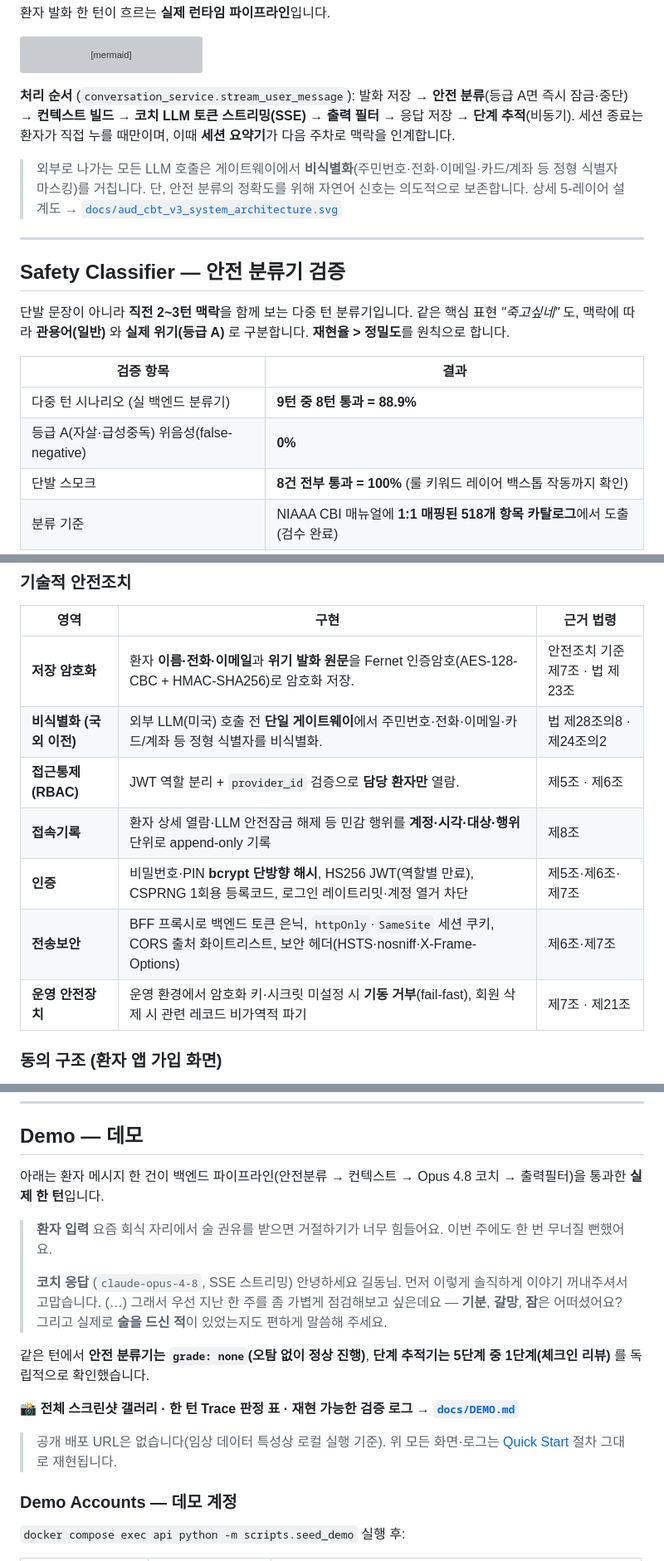
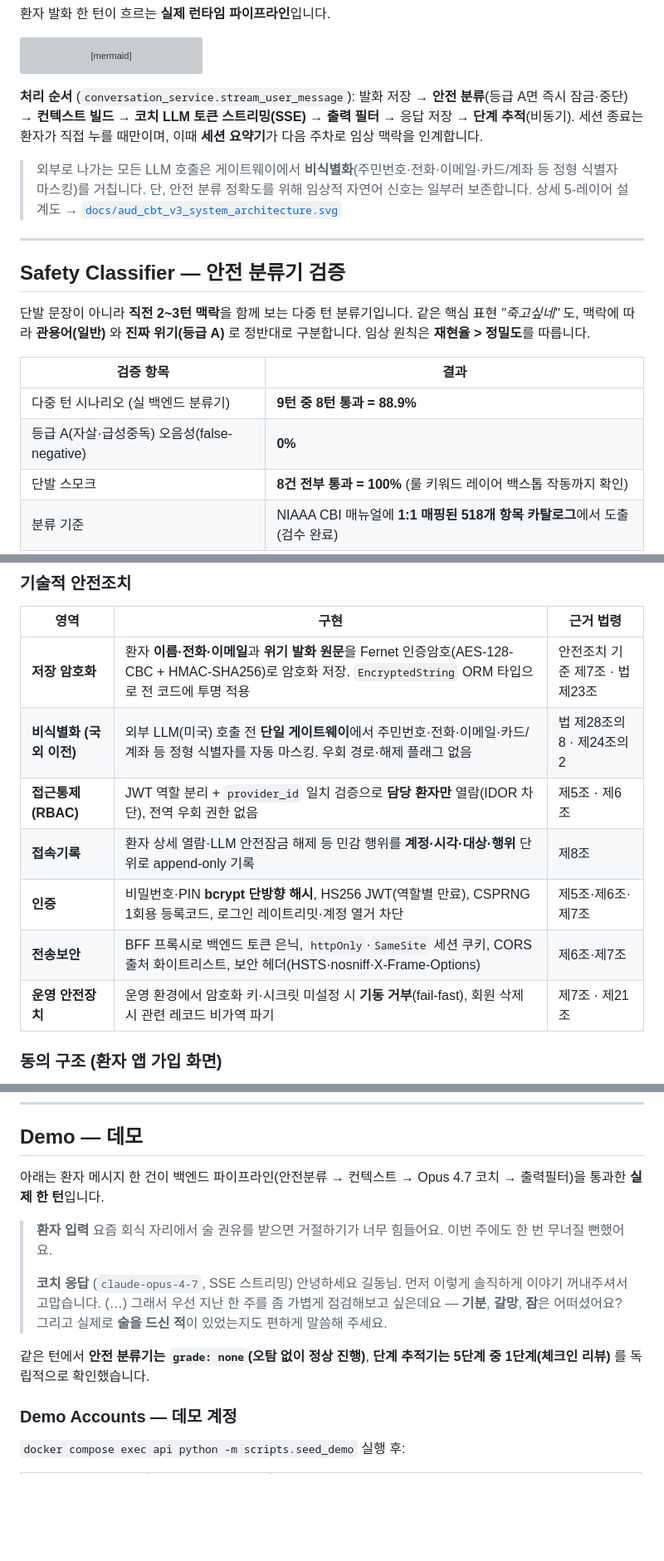
Before and after one commit to KNU-Pentastic/aud-cbt, a Markdown page: README.md, 3 parts joined by grey strips. Shown at 83% size. Drawn GitHub-style; blank space fills up the shorter version; grey boxes are pictures that could not be loaded.

````diff
--- a/README.md
+++ b/README.md
@@ -88,21 +91,21 @@ flowchart TB
   AUX <--> DB
 ```
 
-**처리 순서** (`conversation_service.stream_user_message`): 발화 저장 → **안전 분류**(등급 A면 즉시 잠금·중단) → **컨텍스트 빌드** → **코치 LLM 토큰 스트리밍(SSE)** → **출력 필터** → 응답 저장 → **단계 추적**(비동기). 세션 종료는 환자가 직접 누를 때만이며, 이때 **세션 요약기**가 다음 주차로 맥락을 인계합니다.
+**처리 순서** (`conversation_service.stream_user_message`): 발화 저장 → **안전 분류**(등급 A면 즉시 잠금·중단) → **컨텍스트 빌드** → **코치 LLM 토큰 스트리밍(SSE)** → **출력 필터** → 응답 저장 → **단계 추적**(비동기). 세션 종료는 환자가 직접 누를 때만이며, 이때 **세션 요약기**가 다음 주차로 임상 맥락을 인계합니다.
 
-> 외부로 나가는 모든 LLM 호출은 게이트웨이에서 **비식별화**(주민번호·전화·이메일·카드/계좌 등 정형 식별자 마스킹)를 거칩니다. 단, 안전 분류의 정확도를 위해 자연어 신호는 의도적으로 보존합니다.
+> 외부로 나가는 모든 LLM 호출은 게이트웨이에서 **비식별화**(주민번호·전화·이메일·카드/계좌 등 정형 식별자 마스킹)를 거칩니다. 단, 안전 분류 정확도를 위해 임상적 자연어 신호는 일부러 보존합니다.
 > 상세 5-레이어 설계도 → [`docs/aud_cbt_v3_system_architecture.svg`](docs/aud_cbt_v3_system_architecture.svg)
 
 ---
 
 ## Safety Classifier — 안전 분류기 검증
 
-단발 문장이 아니라 **직전 2~3턴 맥락**을 함께 보는 다중 턴 분류기입니다. 같은 핵심 표현 *"죽고싶네"* 도, 맥락에 따라 **관용어(일반)** 와 **실제 위기(등급 A)** 로 구분합니다. **재현율 > 정밀도**를 원칙으로 합니다.
+단발 문장이 아니라 **직전 2~3턴 맥락**을 함께 보는 다중 턴 분류기입니다. 같은 핵심 표현 *"죽고싶네"* 도, 맥락에 따라 **관용어(일반)** 와 **진짜 위기(등급 A)** 로 정반대로 구분합니다. 임상 원칙은 **재현율 > 정밀도**를 따릅니다.
 
 | 검증 항목 | 결과 |
 |---|---|
 | 다중 턴 시나리오 (실 백엔드 분류기) | **9턴 중 8턴 통과 = 88.9%** |
-| 등급 A(자살·급성중독) 위음성(false-negative) | **0%** |
+| 등급 A(자살·급성중독) 오음성(false-negative) | **0%** |
 | 단발 스모크 | **8건 전부 통과 = 100%** (룰 키워드 레이어 백스톱 작동까지 확인) |
 | 분류 기준 | NIAAA CBI 매뉴얼에 **1:1 매핑된 518개 항목 카탈로그**에서 도출 (검수 완료) |
 
@@ -118,13 +121,13 @@ flowchart TB
 
 | 영역 | 구현 | 근거 법령 |
 |---|---|---|
-| **저장 암호화** | 환자 **이름·전화·이메일**과 **위기 발화 원문**을 Fernet 인증암호(AES-128-CBC + HMAC-SHA256)로 암호화 저장. | 안전조치 기준 제7조 · 법 제23조 |
-| **비식별화 (국외 이전)** | 외부 LLM(미국) 호출 전 **단일 게이트웨이**에서 주민번호·전화·이메일·카드/계좌 등 정형 식별자를 비식별화. | 법 제28조의8 · 제24조의2 |
-| **접근통제 (RBAC)** | JWT 역할 분리 + `provider_id` 검증으로 **담당 환자만** 열람. | 제5조 · 제6조 |
+| **저장 암호화** | 환자 **이름·전화·이메일**과 **위기 발화 원문**을 Fernet 인증암호(AES-128-CBC + HMAC-SHA256)로 암호화 저장. `EncryptedString` ORM 타입으로 전 코드에 투명 적용 | 안전조치 기준 제7조 · 법 제23조 |
+| **비식별화 (국외 이전)** | 외부 LLM(미국) 호출 전 **단일 게이트웨이**에서 주민번호·전화·이메일·카드/계좌 등 정형 식별자를 자동 마스킹. 우회 경로·해제 플래그 없음 | 법 제28조의8 · 제24조의2 |
+| **접근통제 (RBAC)** | JWT 역할 분리 + `provider_id` 일치 검증으로 **담당 환자만** 열람(IDOR 차단), 전역 우회 권한 없음 | 제5조 · 제6조 |
 | **접속기록** | 환자 상세 열람·LLM 안전잠금 해제 등 민감 행위를 **계정·시각·대상·행위** 단위로 append-only 기록 | 제8조 |
 | **인증** | 비밀번호·PIN **bcrypt 단방향 해시**, HS256 JWT(역할별 만료), CSPRNG 1회용 등록코드, 로그인 레이트리밋·계정 열거 차단 | 제5조·제6조·제7조 |
 | **전송보안** | BFF 프록시로 백엔드 토큰 은닉, `httpOnly`·`SameSite` 세션 쿠키, CORS 출처 화이트리스트, 보안 헤더(HSTS·nosniff·X-Frame-Options) | 제6조·제7조 |
-| **운영 안전장치** | 운영 환경에서 암호화 키·시크릿 미설정 시 **기동 거부**(fail-fast), 회원 삭제 시 관련 레코드 비가역적 파기 | 제7조 · 제21조 |
+| **운영 안전장치** | 운영 환경에서 암호화 키·시크릿 미설정 시 **기동 거부**(fail-fast), 회원 삭제 시 관련 레코드 비가역 파기 | 제7조 · 제21조 |
 
 ### 동의 구조 (환자 앱 가입 화면)
 
@@ -174,19 +177,15 @@ cd patient-app/cbt-app && npm install && npx expo start # Expo Go(QR) · 'a' And
 
 ## Demo — 데모
 
-아래는 환자 메시지 한 건이 백엔드 파이프라인(안전분류 → 컨텍스트 → Opus 4.8 코치 → 출력필터)을 통과한 **실제 한 턴**입니다.
+아래는 환자 메시지 한 건이 백엔드 파이프라인(안전분류 → 컨텍스트 → Opus 4.7 코치 → 출력필터)을 통과한 **실제 한 턴**입니다.
 
 > **환자 입력**
 > 요즘 회식 자리에서 술 권유를 받으면 거절하기가 너무 힘들어요. 이번 주에도 한 번 무너질 뻔했어요.
 >
-> **코치 응답** (`claude-opus-4-8`, SSE 스트리밍)
+> **코치 응답** (`claude-opus-4-7`, SSE 스트리밍)
 > 안녕하세요 길동님. 먼저 이렇게 솔직하게 이야기 꺼내주셔서 고맙습니다. (…) 그래서 우선 지난 한 주를 좀 가볍게 점검해보고 싶은데요 — **기분**, **갈망**, **잠**은 어떠셨어요? 그리고 실제로 **술을 드신 적**이 있었는지도 편하게 말씀해 주세요.
 
 같은 턴에서 **안전 분류기는 `grade: none`(오탐 없이 정상 진행)**, **단계 추적기는 5단계 중 1단계(체크인 리뷰)** 를 독립적으로 확인했습니다.
-
-📸 **전체 스크린샷 갤러리 · 한 턴 Trace 판정 표 · 재현 가능한 검증 로그 → [`docs/DEMO.md`](docs/DEMO.md)**
-
-> 공개 배포 URL은 없습니다(임상 데이터 특성상 로컬 실행 기준). 위 모든 화면·로그는 [Quick Start](#quick-start--빠른-시작) 절차 그대로 재현됩니다.
 
 ### Demo Accounts — 데모 계정
 
````
Also changed, not shown: other parts of README.md (+6 -3 lines).
